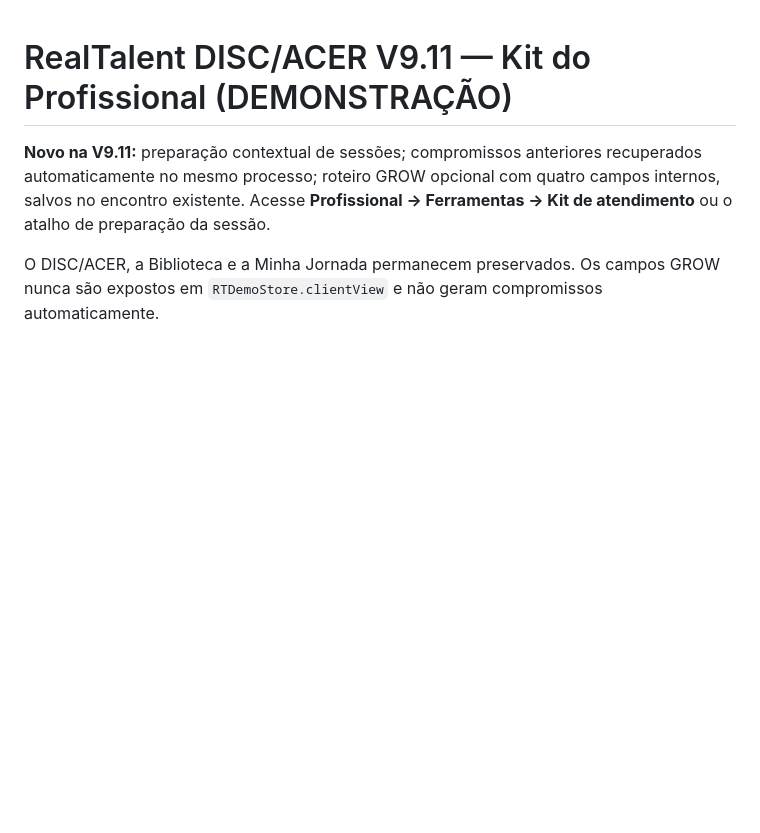
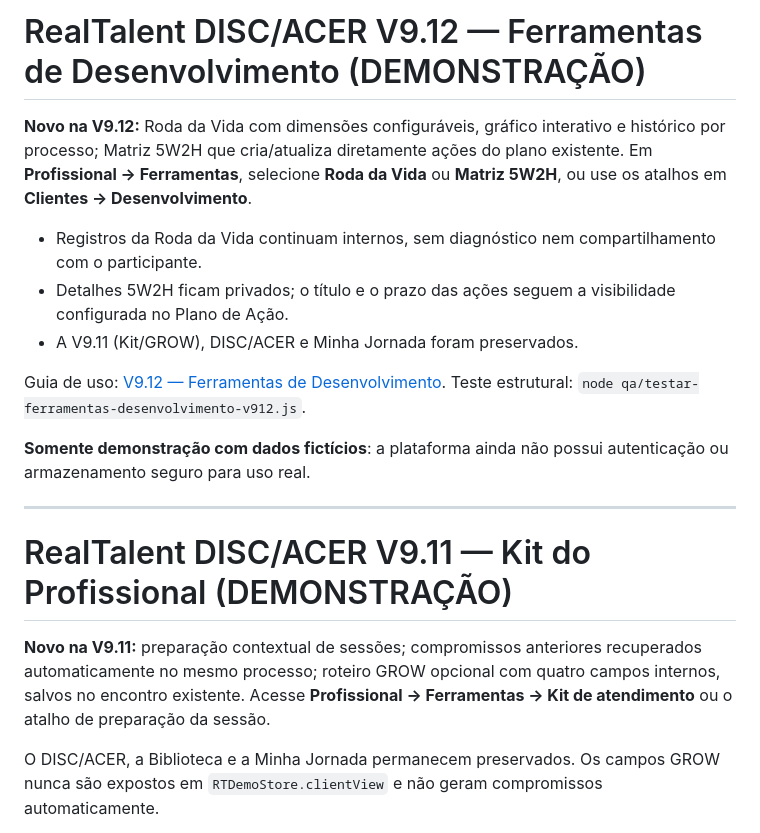
Before and after one commit to CAMBRUSSIJJ/Metodologia-DISC-RealTalent, a Markdown page: README.md, the part around the change. Rendered like a GitHub page; blank space fills up the shorter version.

Commit message:
docs(v9.12): update release entrypoint

```diff
--- a/README.md
+++ b/README.md
@@ -1,3 +1,17 @@
+# RealTalent DISC/ACER V9.12 — Ferramentas de Desenvolvimento (DEMONSTRAÇÃO)
+
+**Novo na V9.12:** Roda da Vida com dimensões configuráveis, gráfico interativo e histórico por processo; Matriz 5W2H que cria/atualiza diretamente ações do plano existente. Em **Profissional → Ferramentas**, selecione **Roda da Vida** ou **Matriz 5W2H**, ou use os atalhos em **Clientes → Desenvolvimento**.
+
+- Registros da Roda da Vida continuam internos, sem diagnóstico nem compartilhamento com o participante.
+- Detalhes 5W2H ficam privados; o título e o prazo das ações seguem a visibilidade configurada no Plano de Ação.
+- A V9.11 (Kit/GROW), DISC/ACER e Minha Jornada foram preservados.
+
+Guia de uso: [V9.12 — Ferramentas de Desenvolvimento](docs/V9_12_FERRAMENTAS_DESENVOLVIMENTO.md). Teste estrutural: `node qa/testar-ferramentas-desenvolvimento-v912.js`.
+
+**Somente demonstração com dados fictícios**: a plataforma ainda não possui autenticação ou armazenamento seguro para uso real.
+
+---
+
 # RealTalent DISC/ACER V9.11 — Kit do Profissional (DEMONSTRAÇÃO)
 
 **Novo na V9.11:** preparação contextual de sessões; compromissos anteriores recuperados automaticamente no mesmo processo; roteiro GROW opcional com quatro campos internos, salvos no encontro existente. Acesse **Profissional → Ferramentas → Kit de atendimento** ou o atalho de preparação da sessão.
```
